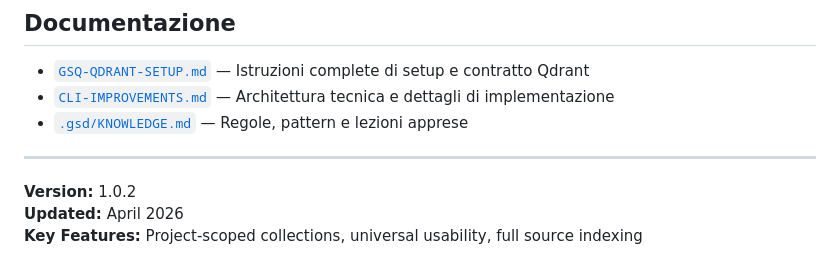
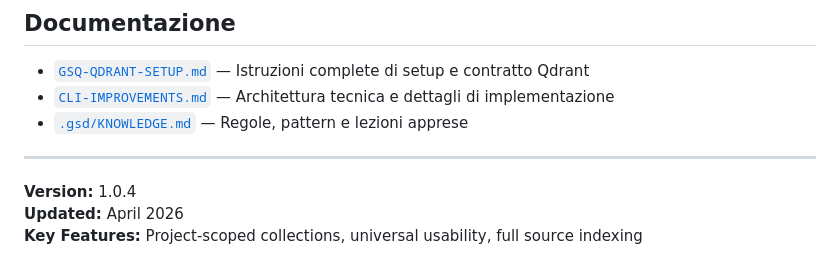
Before and after one commit to gianlorenzomungiovino/GSD-Qdrant-Knowledge, a Markdown page: README.md, the part around the change. Drawn GitHub-style.

Commit message:
docs: update README version to 1.0.4

```diff
--- a/README.md
+++ b/README.md
@@ -193,6 +193,6 @@ Il sistema indicizza automaticamente:
 
 ---
 
-**Version:** 1.0.2
+**Version:** 1.0.4
 **Updated:** April 2026
 **Key Features:** Project-scoped collections, universal usability, full source indexing
```
